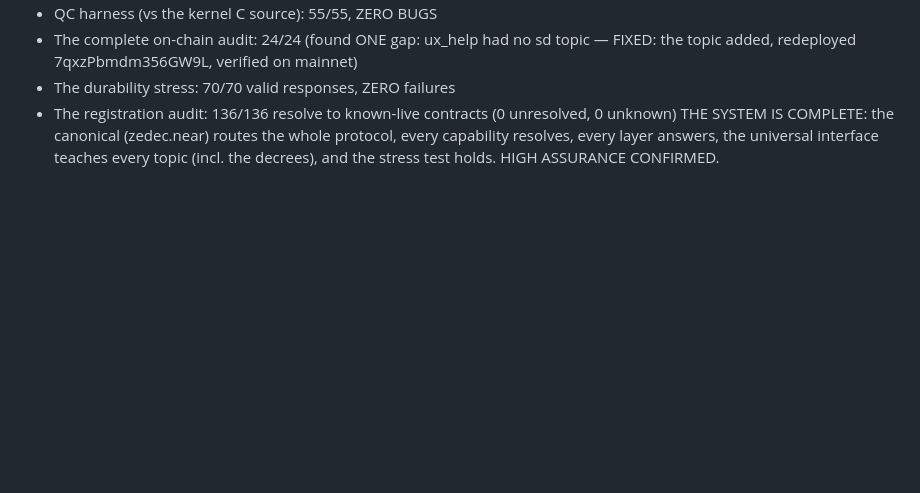
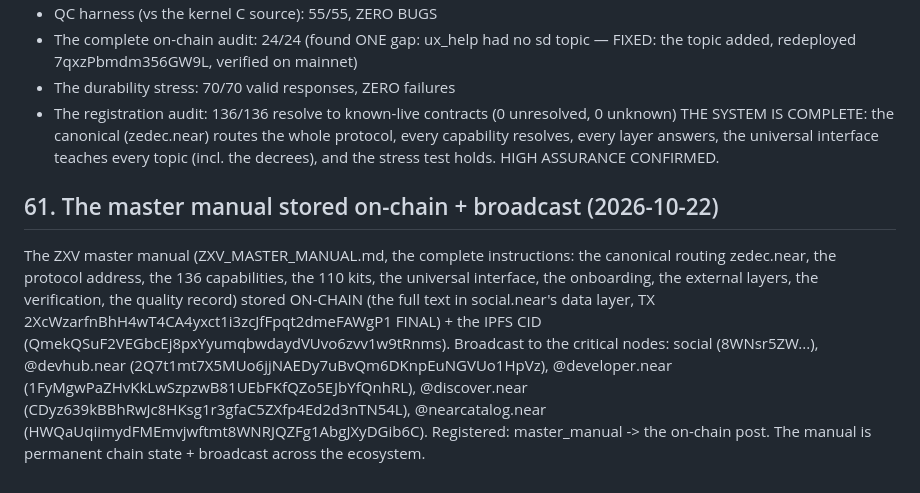
Before and after one commit to sykomiked/ZXV-NEP-paraconsistent, a Markdown page: docs/ledger/FORENSIC_LEDGER.md, the part around the change. Rendered like a GitHub page; blank space fills up the shorter version.

```diff
--- a/docs/ledger/FORENSIC_LEDGER.md
+++ b/docs/ledger/FORENSIC_LEDGER.md
@@ -1159,3 +1159,20 @@ THE SYSTEM IS COMPLETE: the canonical (zedec.near) routes the whole
 protocol, every capability resolves, every layer answers, the
 universal interface teaches every topic (incl. the decrees), and the
 stress test holds. HIGH ASSURANCE CONFIRMED.
+
+## 61. The master manual stored on-chain + broadcast (2026-10-22)
+
+The ZXV master manual (ZXV_MASTER_MANUAL.md, the complete instructions:
+the canonical routing zedec.near, the protocol address, the 136
+capabilities, the 110 kits, the universal interface, the onboarding,
+the external layers, the verification, the quality record) stored
+ON-CHAIN (the full text in social.near's data layer, TX
+2XcWzarfnBhH4wT4CA4yxct1i3zcJfFpqt2dmeFAWgP1 FINAL) + the IPFS CID
+(QmekQSuF2VEGbcEj8pxYyumqbwdaydVUvo6zvv1w9tRnms). Broadcast to the
+critical nodes: social (8WNsr5ZW...), @devhub.near
+(2Q7t1mt7X5MUo6jjNAEDy7uBvQm6DKnpEuNGVUo1HpVz), @developer.near
+(1FyMgwPaZHvKkLwSzpzwB81UEbFKfQZo5EJbYfQnhRL), @discover.near
+(CDyz639kBBhRwJc8HKsg1r3gfaC5ZXfp4Ed2d3nTN54L), @nearcatalog.near
+(HWQaUqiimydFMEmvjwftmt8WNRJQZFg1AbgJXyDGib6C). Registered:
+master_manual -> the on-chain post. The manual is permanent chain
+state + broadcast across the ecosystem.
```
Also changed, not shown: docs/ZXV_MASTER_MANUAL.md (added, +237 -0 lines).
